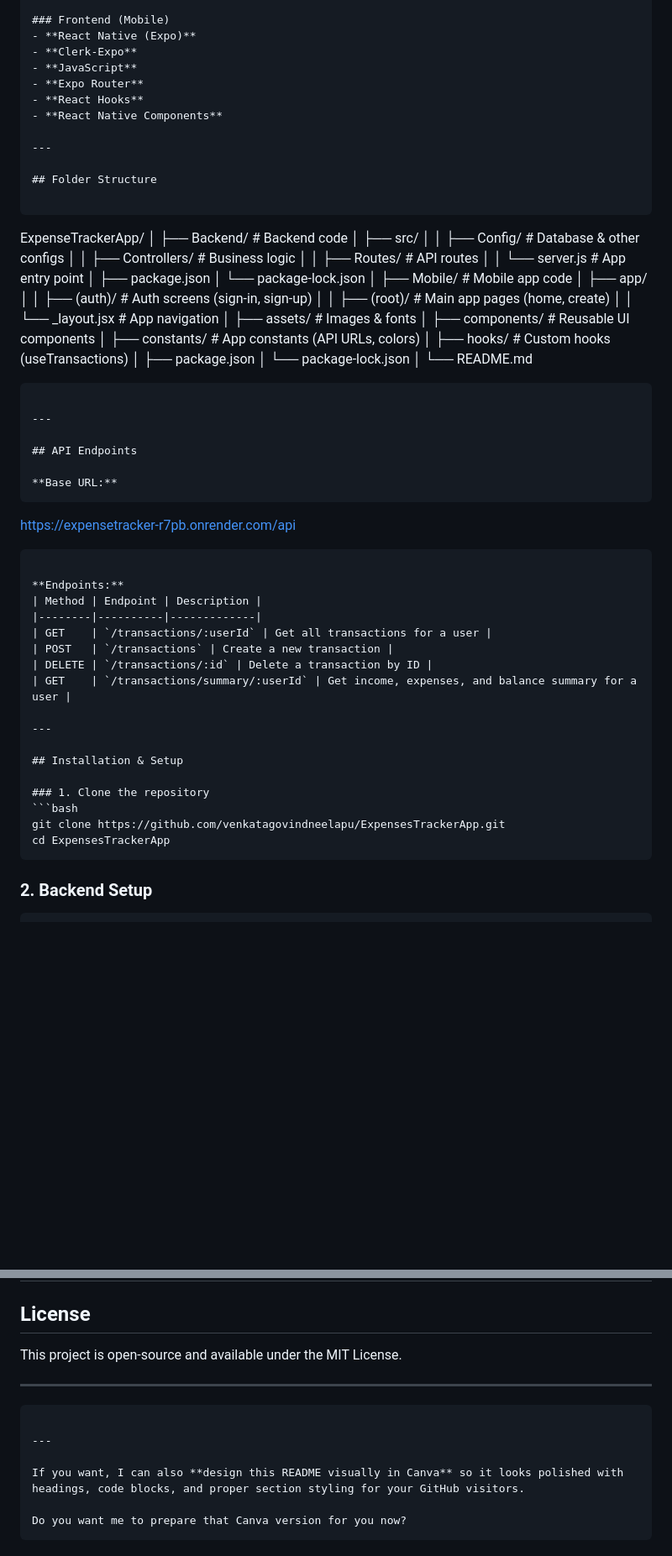
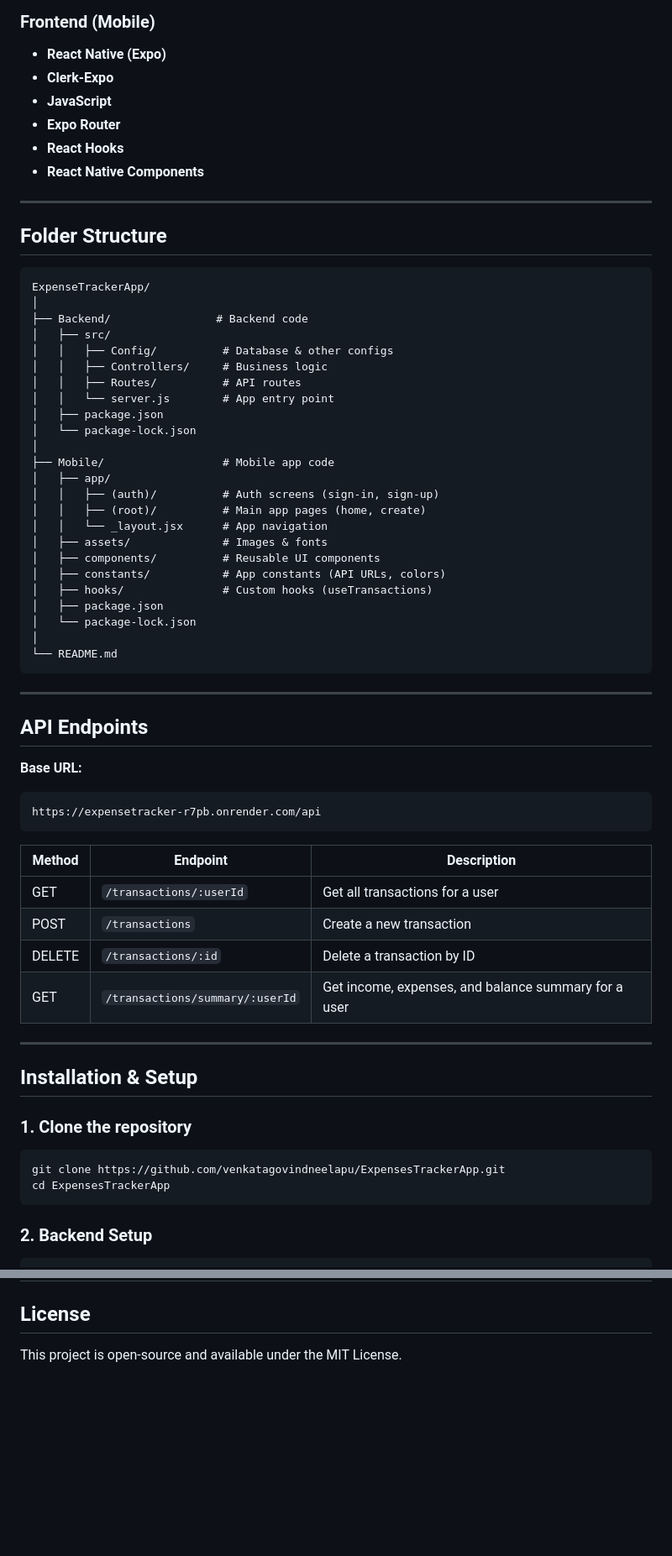
Before and after one commit to venkatagovindneelapu/ExpensesTrackerApp, a Markdown page: README.md, 2 parts joined by grey strips. Shown at 84% size. Rendered like a GitHub page; blank space fills up the shorter version.

`````diff
--- a/README.md
+++ b/README.md
@@ -65,18 +63,18 @@ This repository contains both the **backend** and **mobile frontend** code.
 
 ### Frontend (Mobile)
-- **React Native (Expo)**
-- **Clerk-Expo**
-- **JavaScript**
-- **Expo Router**
-- **React Hooks**
-- **React Native Components**
+
+* **React Native (Expo)**
+* **Clerk-Expo**
+* **JavaScript**
+* **Expo Router**
+* **React Hooks**
+* **React Native Components**
 
 ---
 
 ## Folder Structure
 
 ```
-
 ExpenseTrackerApp/
 │
 ├── Backend/                # Backend code
@@ -92,7 +90,7 @@ ExpenseTrackerApp/
 │   ├── app/
 │   │   ├── (auth)/          # Auth screens (sign-in, sign-up)
 │   │   ├── (root)/          # Main app pages (home, create)
-│   │   └── \_layout.jsx      # App navigation
+│   │   └── _layout.jsx      # App navigation
 │   ├── assets/              # Images & fonts
 │   ├── components/          # Reusable UI components
 │   ├── constants/           # App constants (API URLs, colors)
@@ -101,7 +99,6 @@ ExpenseTrackerApp/
 │   └── package-lock.json
 │
 └── README.md
-
 ```
 
 ---
@@ -109,18 +106,16 @@ ExpenseTrackerApp/
 ## API Endpoints
 
 **Base URL:**
+
+```
+https://expensetracker-r7pb.onrender.com/api
 ```
 
-[https://expensetracker-r7pb.onrender.com/api](https://expensetracker-r7pb.onrender.com/api)
-
-````
-
-**Endpoints:**
-| Method | Endpoint | Description |
-|--------|----------|-------------|
-| GET    | `/transactions/:userId` | Get all transactions for a user |
-| POST   | `/transactions` | Create a new transaction |
-| DELETE | `/transactions/:id` | Delete a transaction by ID |
+| Method | Endpoint                        | Description                                          |
+| ------ | ------------------------------- | ---------------------------------------------------- |
+| GET    | `/transactions/:userId`         | Get all transactions for a user                      |
+| POST   | `/transactions`                 | Create a new transaction                             |
+| DELETE | `/transactions/:id`             | Delete a transaction by ID                           |
 | GET    | `/transactions/summary/:userId` | Get income, expenses, and balance summary for a user |
 
 ---
@@ -128,10 +123,11 @@ ExpenseTrackerApp/
 ## Installation & Setup
 
 ### 1. Clone the repository
+
 ```bash
 git clone https://github.com/venkatagovindneelapu/ExpensesTrackerApp.git
 cd ExpensesTrackerApp
-````
+```
 
 ### 2. Backend Setup
 
@@ -203,14 +199,3 @@ npx expo start
 ## License
 
 This project is open-source and available under the MIT License.
-
----
-
-```
-
----
-
-If you want, I can also **design this README visually in Canva** so it looks polished with headings, code blocks, and proper section styling for your GitHub visitors.
-
-Do you want me to prepare that Canva version for you now?
-```
`````
Also changed, not shown: other parts of README.md (+42 -44 lines).
